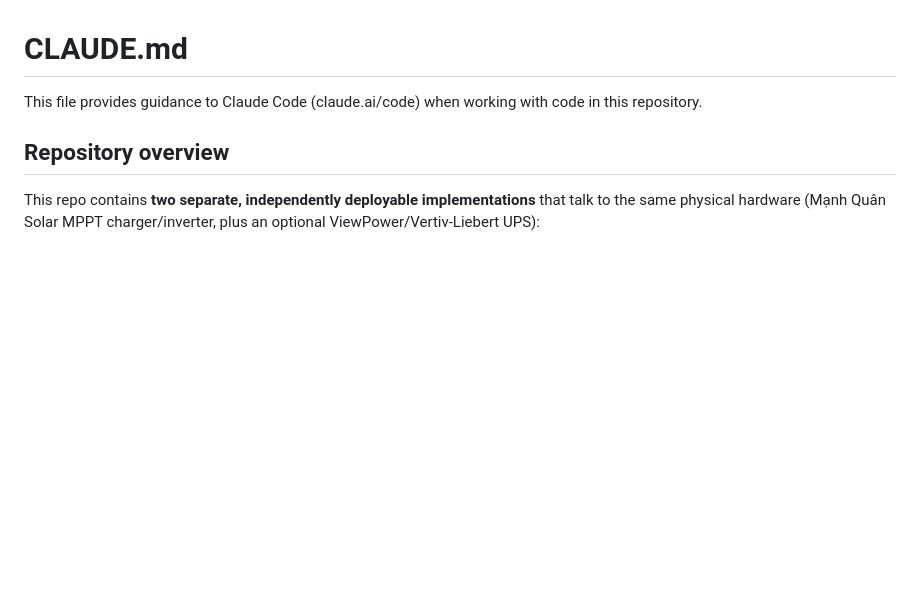
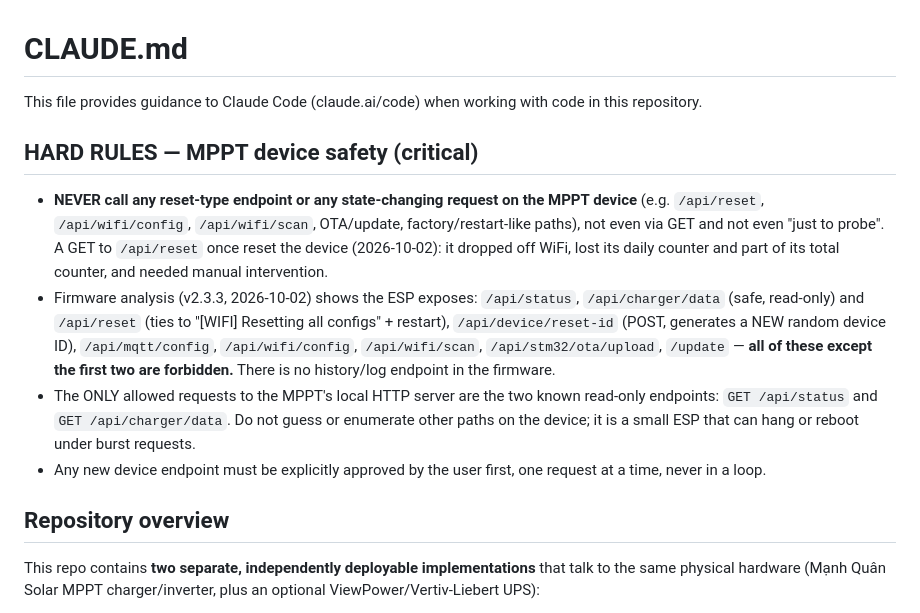
Before and after one commit to xuandich/Solar_Ups_Monitoring, a Markdown page: CLAUDE.md, the part around the change. Rendered like a GitHub page; blank space fills up the shorter version.

Commit message:
Add MPPT device safety rules

```diff
--- a/CLAUDE.md
+++ b/CLAUDE.md
@@ -1,6 +1,13 @@
 # CLAUDE.md
 
 This file provides guidance to Claude Code (claude.ai/code) when working with code in this repository.
+
+## HARD RULES — MPPT device safety (critical)
+
+- **NEVER call any reset-type endpoint or any state-changing request on the MPPT device** (e.g. `/api/reset`, `/api/wifi/config`, `/api/wifi/scan`, OTA/update, factory/restart-like paths), not even via GET and not even "just to probe". A GET to `/api/reset` once reset the device (2026-10-02): it dropped off WiFi, lost its daily counter and part of its total counter, and needed manual intervention.
+- Firmware analysis (v2.3.3, 2026-10-02) shows the ESP exposes: `/api/status`, `/api/charger/data` (safe, read-only) and `/api/reset` (ties to "[WIFI] Resetting all configs" + restart), `/api/device/reset-id` (POST, generates a NEW random device ID), `/api/mqtt/config`, `/api/wifi/config`, `/api/wifi/scan`, `/api/stm32/ota/upload`, `/update` — **all of these except the first two are forbidden.** There is no history/log endpoint in the firmware.
+- The ONLY allowed requests to the MPPT's local HTTP server are the two known read-only endpoints: `GET /api/status` and `GET /api/charger/data`. Do not guess or enumerate other paths on the device; it is a small ESP that can hang or reboot under burst requests.
+- Any new device endpoint must be explicitly approved by the user first, one request at a time, never in a loop.
 
 ## Repository overview
 
```
